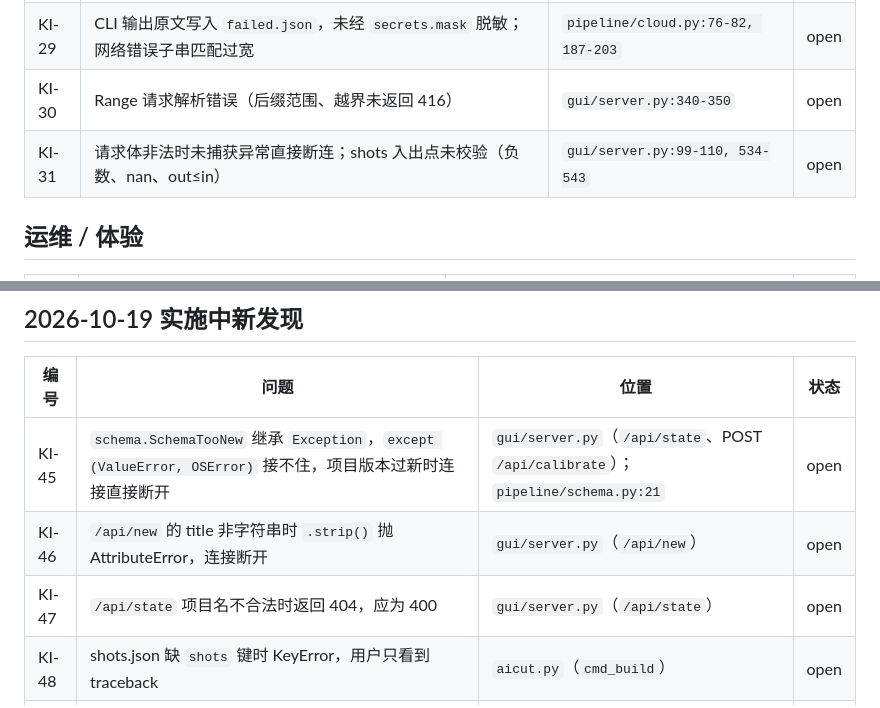
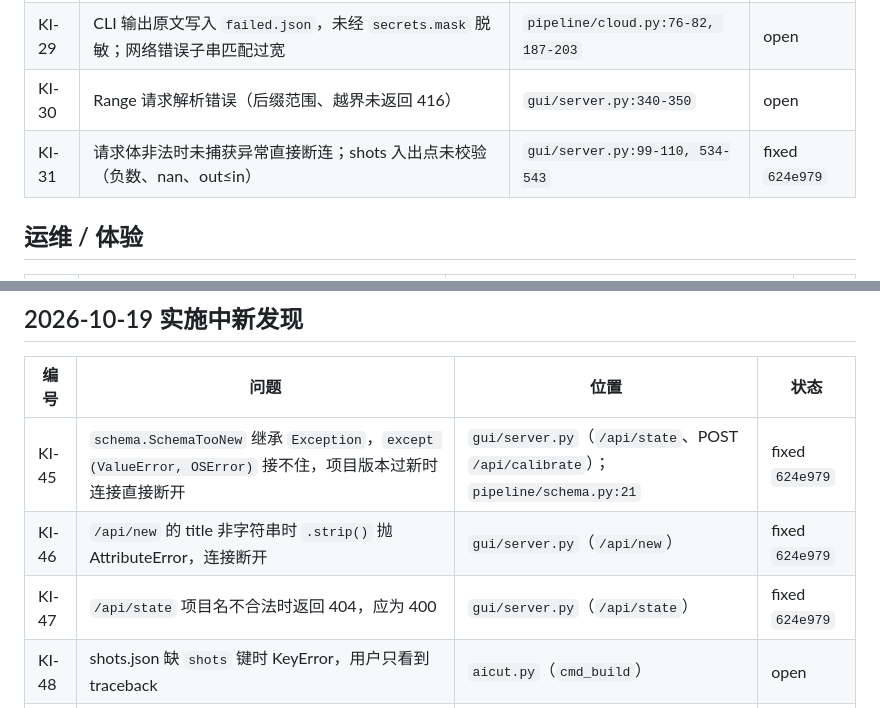
Before and after one commit to crystaldust/ai-precut, a Markdown page: docs/known-issues.md, 2 parts joined by grey strips. GitHub-like rendering.

```diff
--- a/docs/known-issues.md
+++ b/docs/known-issues.md
@@ -52,7 +52,7 @@
 | KI-28 | 密钥文件先以默认权限创建再 chmod；`chmod` 父目录可能改动共享目录；`delete` 不清 legacy key；keyring 删除失败被吞 | `pipeline/secrets.py:58-141` | open |
 | KI-29 | CLI 输出原文写入 `failed.json`，未经 `secrets.mask` 脱敏；网络错误子串匹配过宽 | `pipeline/cloud.py:76-82, 187-203` | open |
 | KI-30 | Range 请求解析错误（后缀范围、越界未返回 416） | `gui/server.py:340-350` | open |
-| KI-31 | 请求体非法时未捕获异常直接断连；shots 入出点未校验（负数、nan、out≤in） | `gui/server.py:99-110, 534-543` | open |
+| KI-31 | 请求体非法时未捕获异常直接断连；shots 入出点未校验（负数、nan、out≤in） | `gui/server.py:99-110, 534-543` | fixed `624e979` |
 
 ## 运维 / 体验
 
@@ -86,9 +86,9 @@
 
 | 编号 | 问题 | 位置 | 状态 |
 |---|---|---|---|
-| KI-45 | `schema.SchemaTooNew` 继承 `Exception`，`except (ValueError, OSError)` 接不住，项目版本过新时连接直接断开 | `gui/server.py`（`/api/state`、POST `/api/calibrate`）；`pipeline/schema.py:21` | open |
-| KI-46 | `/api/new` 的 title 非字符串时 `.strip()` 抛 AttributeError，连接断开 | `gui/server.py`（`/api/new`） | open |
-| KI-47 | `/api/state` 项目名不合法时返回 404，应为 400 | `gui/server.py`（`/api/state`） | open |
+| KI-45 | `schema.SchemaTooNew` 继承 `Exception`，`except (ValueError, OSError)` 接不住，项目版本过新时连接直接断开 | `gui/server.py`（`/api/state`、POST `/api/calibrate`）；`pipeline/schema.py:21` | fixed `624e979` |
+| KI-46 | `/api/new` 的 title 非字符串时 `.strip()` 抛 AttributeError，连接断开 | `gui/server.py`（`/api/new`） | fixed `624e979` |
+| KI-47 | `/api/state` 项目名不合法时返回 404，应为 400 | `gui/server.py`（`/api/state`） | fixed `624e979` |
 | KI-48 | shots.json 缺 `shots` 键时 KeyError，用户只看到 traceback | `aicut.py`（`cmd_build`） | open |
 | KI-49 | 磁盘上的多选答案不是数组时 `.includes` 抛错，确认页问题整页渲染失败 | `gui/static/confirm.html`（`renderQuestions`） | open |
 | KI-50 | 前端 `move`/`dup`/`del` 的 `saveShots(true)` 不 await，连续操作时并发 POST 可能让旧状态覆盖新状态（原子写只保证不损坏，不保证顺序） | `gui/static/index.html`（`saveShots` 调用点） | open |
```
Also changed, not shown: .claude/prds/ai-cut-go-live.prd.md (+2 -2 lines), docs/go-live-blockers.md (+6 -6 lines).
